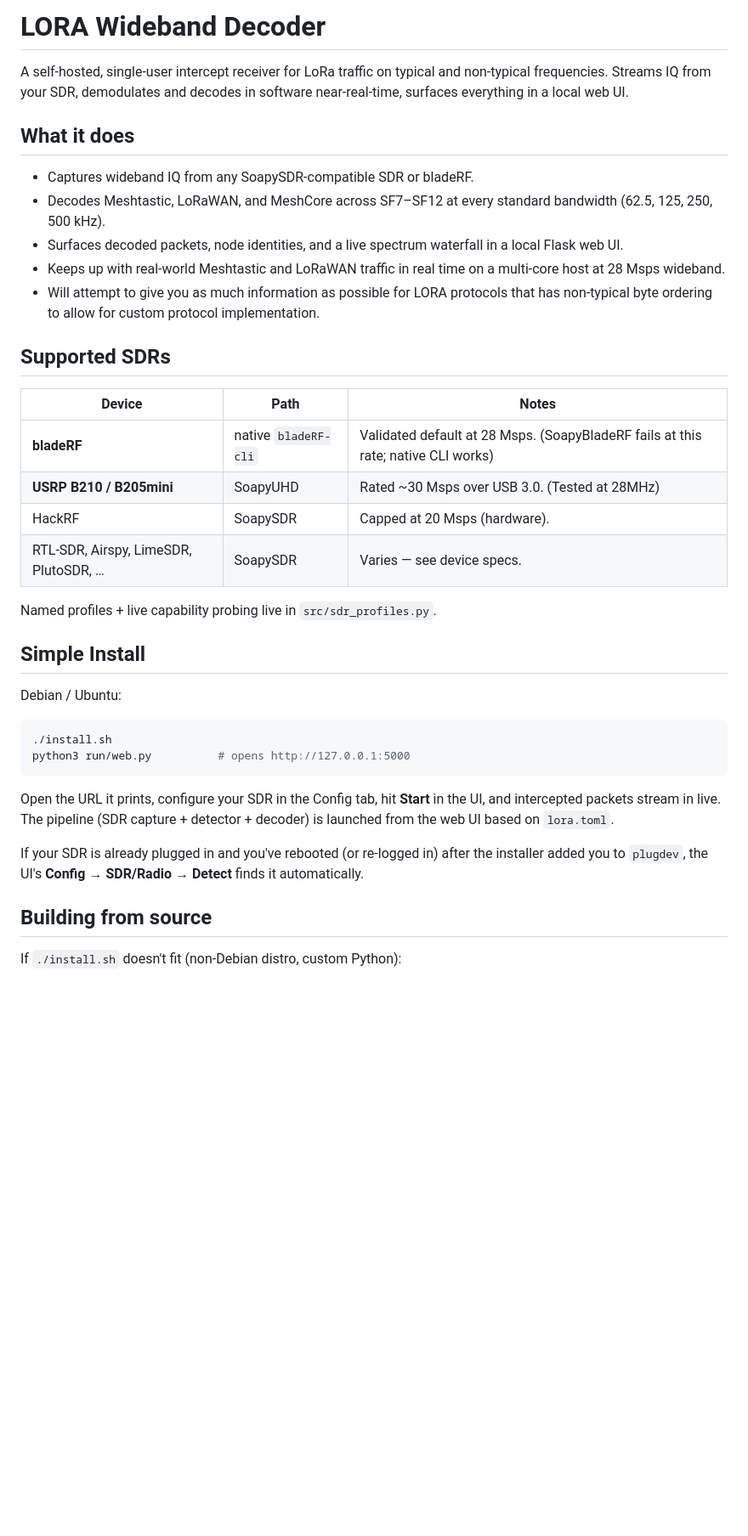
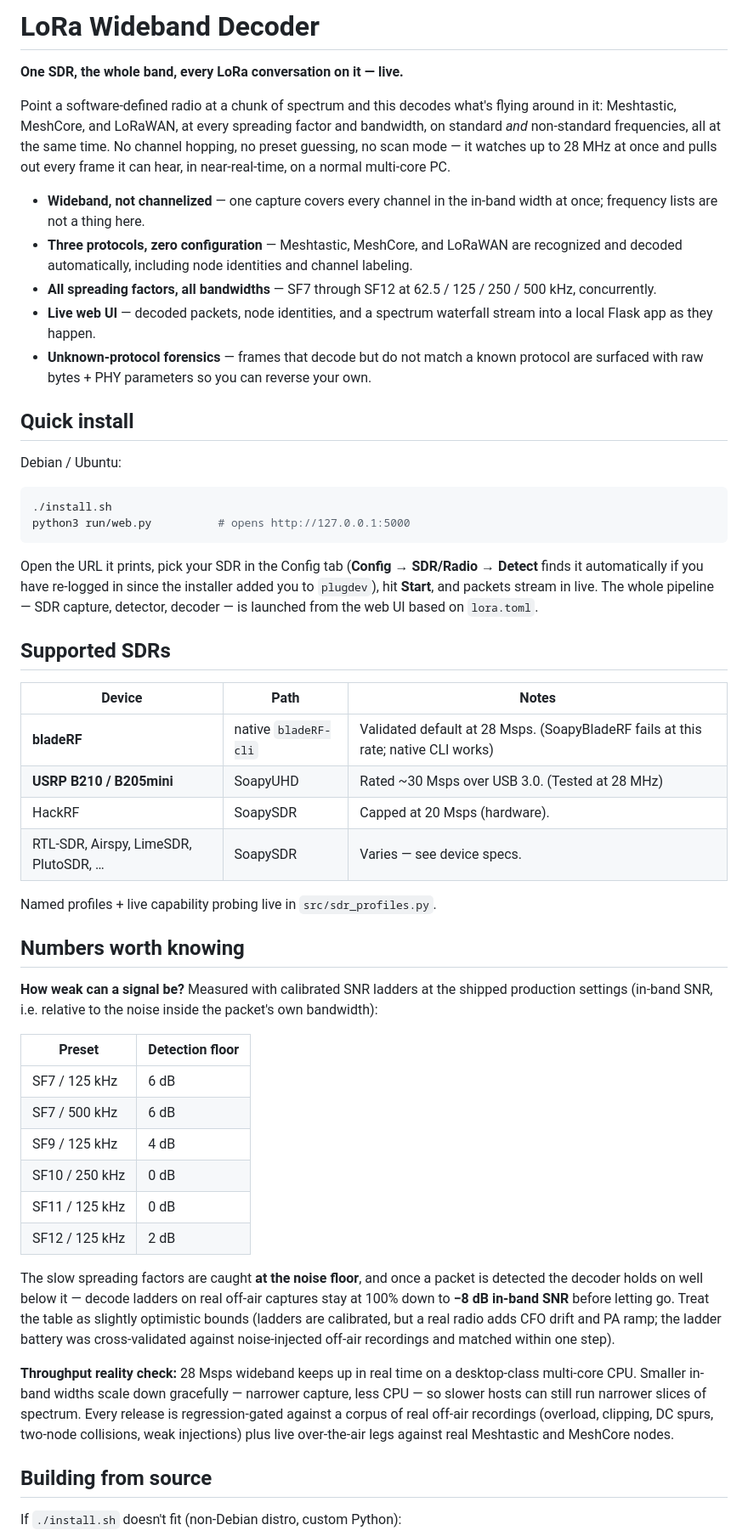
Before and after one commit to persistentcache/Lora-Wideband-Decoder, a Markdown page: README.md, the part around one of its changes. Shown at 85% size. GitHub-like rendering; blank space fills up the shorter version.

````diff
--- a/README.md
+++ b/README.md
@@ -1,32 +1,28 @@
-# LORA Wideband Decoder
+# LoRa Wideband Decoder
 
-A self-hosted, single-user intercept receiver for LoRa traffic on typical and non-typical frequencies. Streams
-IQ from your SDR, demodulates and decodes in software near-real-time, surfaces
-everything in a local web UI.
+**One SDR, the whole band, every LoRa conversation on it — live.**
 
-## What it does
+Point a software-defined radio at a chunk of spectrum and this decodes
+what's flying around in it: Meshtastic, MeshCore, and LoRaWAN, at every
+spreading factor and bandwidth, on standard *and* non-standard
+frequencies, all at the same time. No channel hopping, no preset
+guessing, no scan mode — it watches up to 28 MHz at once and pulls out
+every frame it can hear, in near-real-time, on a normal multi-core PC.
 
-- Captures wideband IQ from any SoapySDR-compatible SDR or bladeRF.
-- Decodes Meshtastic, LoRaWAN, and MeshCore across SF7–SF12 at every
-  standard bandwidth (62.5, 125, 250, 500 kHz).
-- Surfaces decoded packets, node identities, and a live spectrum
-  waterfall in a local Flask web UI.
-- Keeps up with real-world Meshtastic and LoRaWAN traffic in real time
-  on a multi-core host at 28 Msps wideband.
-- Will attempt to give you as much information as possible for LORA protocols that has non-typical byte ordering to allow for custom protocol implementation.
+- **Wideband, not channelized** — one capture covers every channel in
+  the in-band width at once; frequency lists are not a thing here.
+- **Three protocols, zero configuration** — Meshtastic, MeshCore, and
+  LoRaWAN are recognized and decoded automatically, including node
+  identities and channel labeling.
+- **All spreading factors, all bandwidths** — SF7 through SF12 at
+  62.5 / 125 / 250 / 500 kHz, concurrently.
+- **Live web UI** — decoded packets, node identities, and a spectrum
+  waterfall stream into a local Flask app as they happen.
+- **Unknown-protocol forensics** — frames that decode but do not match
+  a known protocol are surfaced with raw bytes + PHY parameters so you
+  can reverse your own.
 
-## Supported SDRs
-
-| Device | Path | Notes |
-|---|---|---|
-| **bladeRF** | native `bladeRF-cli` | Validated default at 28 Msps. (SoapyBladeRF fails at this rate; native CLI works) |
-| **USRP B210 / B205mini** | SoapyUHD | Rated ~30 Msps over USB 3.0. (Tested at 28MHz)|
-| HackRF | SoapySDR | Capped at 20 Msps (hardware). |
-| RTL-SDR, Airspy, LimeSDR, PlutoSDR, … | SoapySDR | Varies — see device specs. |
-
-Named profiles + live capability probing live in `src/sdr_profiles.py`.
-
-## Simple Install
+## Quick install
 
 Debian / Ubuntu:
 
@@ -35,14 +31,53 @@ Debian / Ubuntu:
 python3 run/web.py          # opens http://127.0.0.1:5000
 ```
 
-Open the URL it prints, configure your SDR in the Config tab, hit **Start** in the UI, and intercepted
-packets stream in live. The pipeline (SDR capture + detector + decoder)
+Open the URL it prints, pick your SDR in the Config tab (**Config →
+SDR/Radio → Detect** finds it automatically if you have re-logged in
+since the installer added you to `plugdev`), hit **Start**, and packets
+stream in live. The whole pipeline — SDR capture, detector, decoder —
 is launched from the web UI based on `lora.toml`.
 
-If your SDR is already plugged in and you've rebooted (or re-logged in)
-after the installer added you to `plugdev`, the UI's **Config →
-SDR/Radio → Detect** finds it automatically.
+## Supported SDRs
 
+| Device | Path | Notes |
+|---|---|---|
+| **bladeRF** | native `bladeRF-cli` | Validated default at 28 Msps. (SoapyBladeRF fails at this rate; native CLI works) |
+| **USRP B210 / B205mini** | SoapyUHD | Rated ~30 Msps over USB 3.0. (Tested at 28 MHz) |
+| HackRF | SoapySDR | Capped at 20 Msps (hardware). |
+| RTL-SDR, Airspy, LimeSDR, PlutoSDR, … | SoapySDR | Varies — see device specs. |
+
+Named profiles + live capability probing live in `src/sdr_profiles.py`.
+
+## Numbers worth knowing
+
+**How weak can a signal be?** Measured with calibrated SNR ladders at
+the shipped production settings (in-band SNR, i.e. relative to the
+noise inside the packet's own bandwidth):
+
+| Preset | Detection floor |
+|---|---|
+| SF7 / 125 kHz | 6 dB |
+| SF7 / 500 kHz | 6 dB |
+| SF9 / 125 kHz | 4 dB |
+| SF10 / 250 kHz | 0 dB |
+| SF11 / 125 kHz | 0 dB |
+| SF12 / 125 kHz | 2 dB |
+
+The slow spreading factors are caught **at the noise floor**, and once
+a packet is detected the decoder holds on well below it — decode
+ladders on real off-air captures stay at 100% down to **−8 dB in-band
+SNR** before letting go. Treat the table as slightly optimistic bounds
+(ladders are calibrated, but a real radio adds CFO drift and PA ramp;
+the ladder battery was cross-validated against noise-injected off-air
+recordings and matched within one step).
+
+**Throughput reality check:** 28 Msps wideband keeps up in real time on
+a desktop-class multi-core CPU. Smaller in-band widths scale down
+gracefully — narrower capture, less CPU — so slower hosts can still run
+narrower slices of spectrum. Every release is regression-gated against
+a corpus of real off-air recordings (overload, clipping, DC spurs,
+two-node collisions, weak injections) plus live over-the-air legs
+against real Meshtastic and MeshCore nodes.
 
 ## Building from source
 
````
Also changed, not shown: other parts of README.md (+31 -50 lines).
